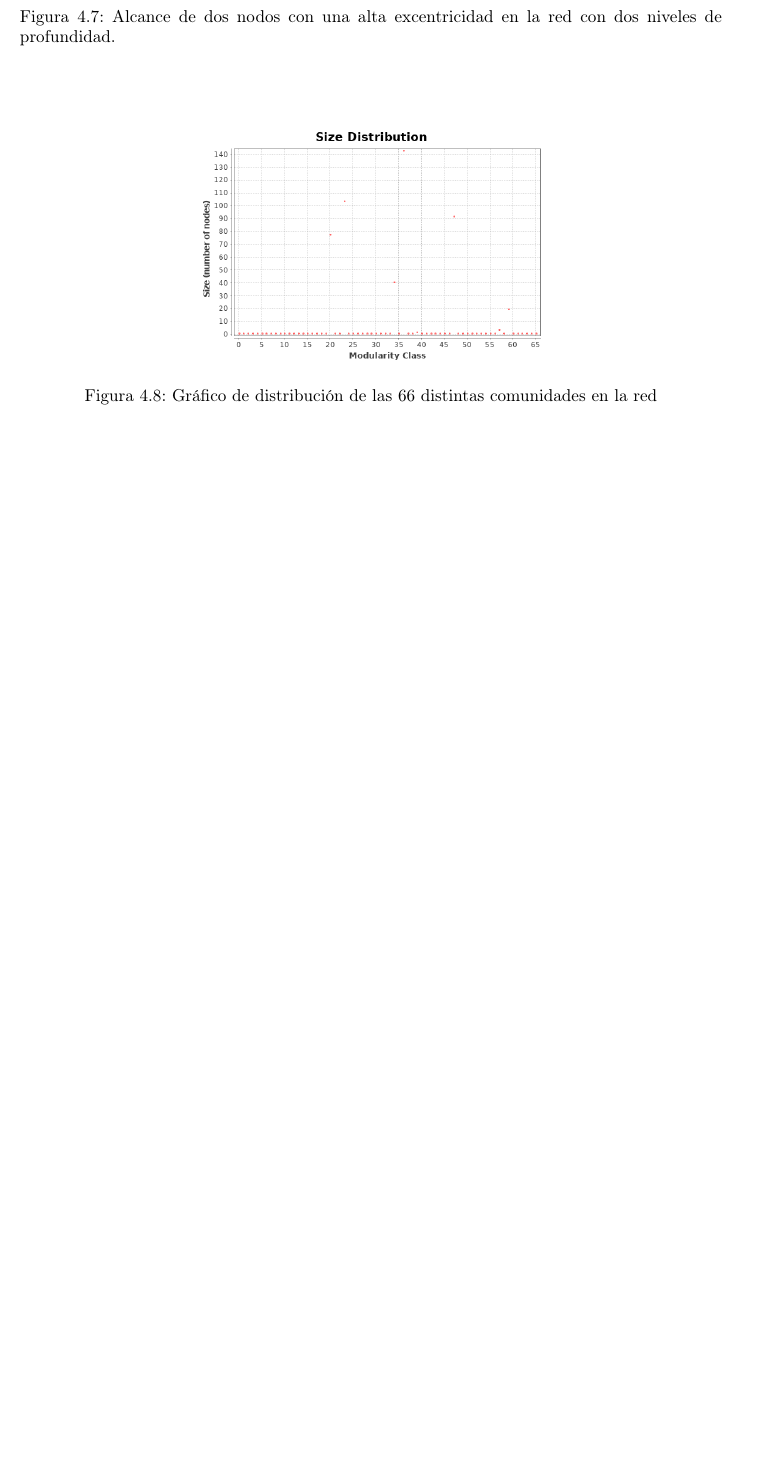
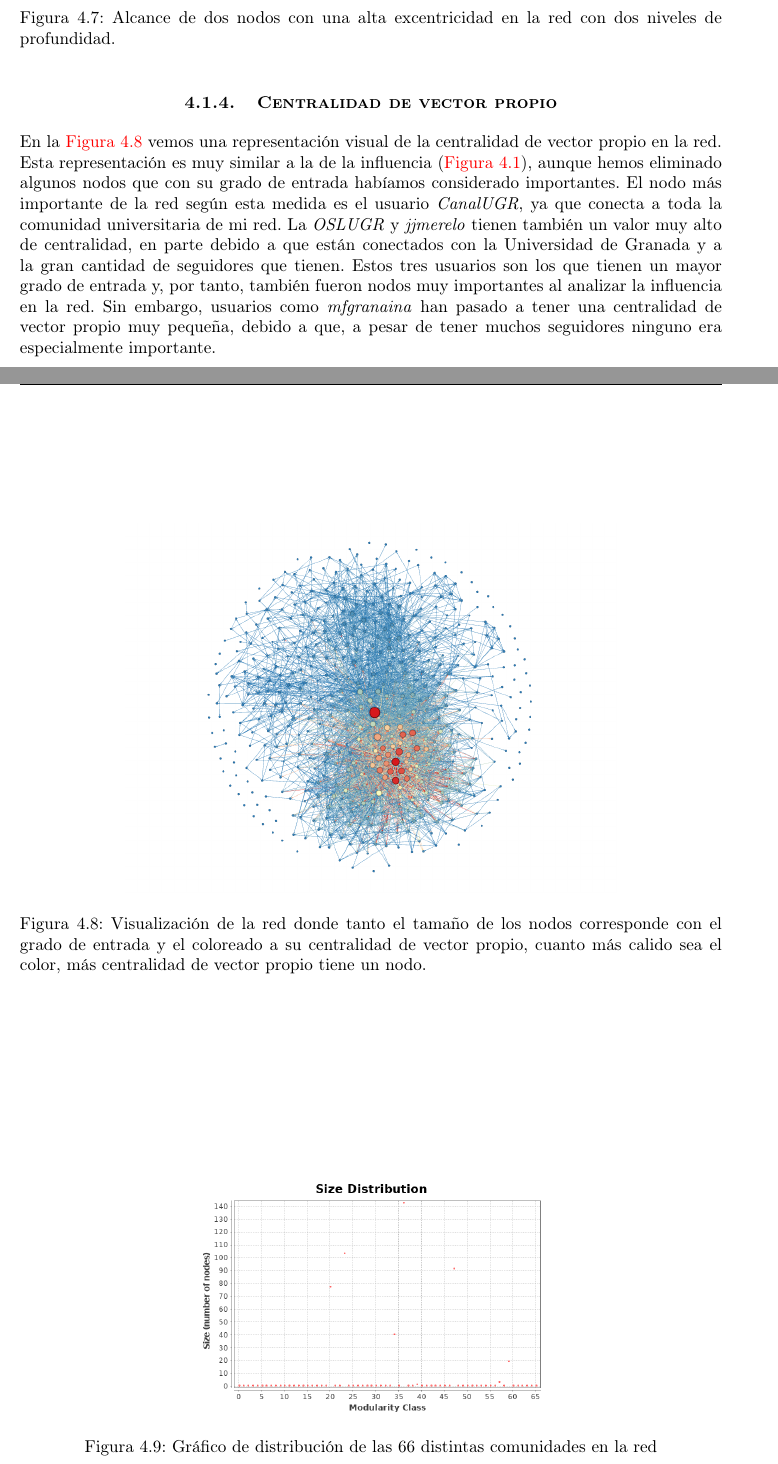
Before and after one commit to mgmacias95/Redes-Y-Sistemas-Complejos, a LaTeX document (P4/memoria/memoria.tex): part of page 9 of 9 before the commit and two parts of pages 9 and 10 of 10 after it, the two joined at a grey line, cut so that both start at the same text, the shorter picture padded with empty space. Compiled offline with pdfLaTeX.

Commit message:
eigenvector

```diff
--- a/P4/memoria/memoria.tex
+++ b/P4/memoria/memoria.tex
@@ -303,6 +303,17 @@ En la \hyperref[excenlocal]{Figura \ref*{excenlocal}} vemos el alcance de dos no
     \label{excenlocal}
 \end{figure}
 
+\subsubsection{Centralidad de vector propio}
+En la \hyperref[evv]{Figura \ref*{evv}} vemos una representación visual de la centralidad de vector propio en la red. Esta representación es muy similar a la de la influencia (\hyperref[influencia]{Figura \ref*{influencia}}), aunque hemos eliminado algunos nodos que con su grado de entrada habíamos considerado importantes. El nodo más importante de la red según esta medida es el usuario \textit{CanalUGR}, ya que conecta a toda la comunidad universitaria de mi red. La \textit{OSLUGR} y \textit{jjmerelo} tienen también un valor muy alto de centralidad, en parte debido a que están conectados con la Universidad de Granada y a la gran cantidad de seguidores que tienen. Estos tres usuarios son los que tienen un mayor grado de entrada y, por tanto, también fueron nodos muy importantes al analizar la influencia en la red. Sin embargo, usuarios como \textit{mfgranaina} han pasado a tener una centralidad de vector propio muy pequeña, debido a que, a pesar de tener muchos seguidores ninguno era especialmente importante.
+
+\begin{figure}[!h]
+    \centering
+    \includegraphics[width=0.7\textwidth]{medidas_locales/eigenvector}
+    \caption{Visualización de la red donde tanto el tamaño de los nodos corresponde con el grado de entrada y el coloreado a su centralidad de vector propio, cuanto más calido sea el color, más centralidad de vector propio tiene un nodo.}
+    \label{evv}
+\end{figure}
+
+
 \begin{figure}[!h]
     \centering
     \includegraphics[width=0.5\textwidth]{modularity-report/communities-size-distribution}
```
Also changed, not shown: P4/memoria/medidas_locales/eigenvector.png (added), P4/memoria/memoria.tex (2 more changed lines).
